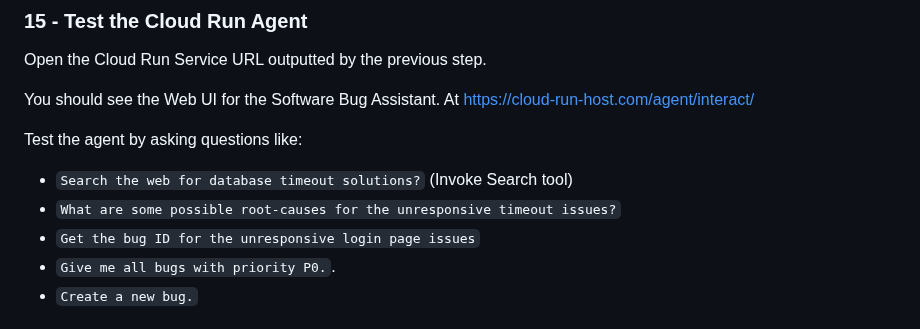
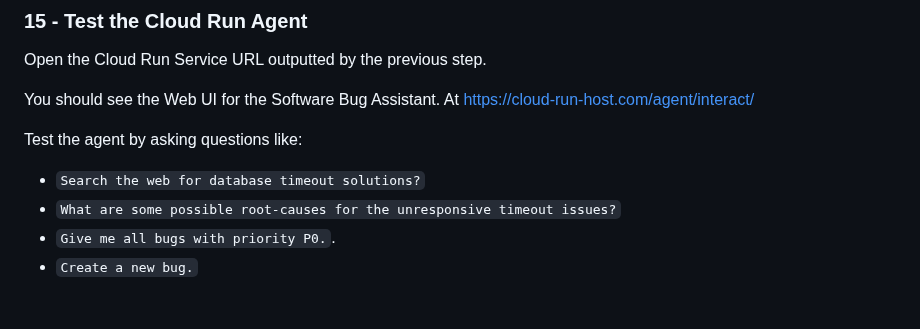
Before and after one commit to ypenn21/adk-agents, a Markdown page: README.md, the part around the change. Drawn GitHub-style.

```diff
--- a/README.md
+++ b/README.md
@@ -378,9 +378,8 @@ Open the Cloud Run Service URL outputted by the previous step.
 You should see the Web UI for the Software Bug Assistant. At https://cloud-run-host.com/agent/interact/
 
 Test the agent by asking questions like:
-- `Search the web for database timeout solutions?` (Invoke Search tool)
+- `Search the web for database timeout solutions?`
 - `What are some possible root-causes for the unresponsive timeout issues?`
-- `Get the bug ID for the unresponsive login page issues`
 - `Give me all bugs with priority P0.`.
 - `Create a new bug.`
 
```
